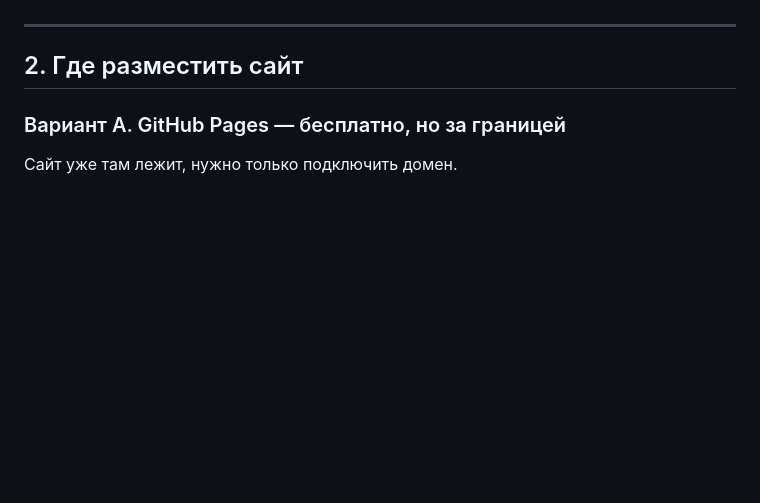
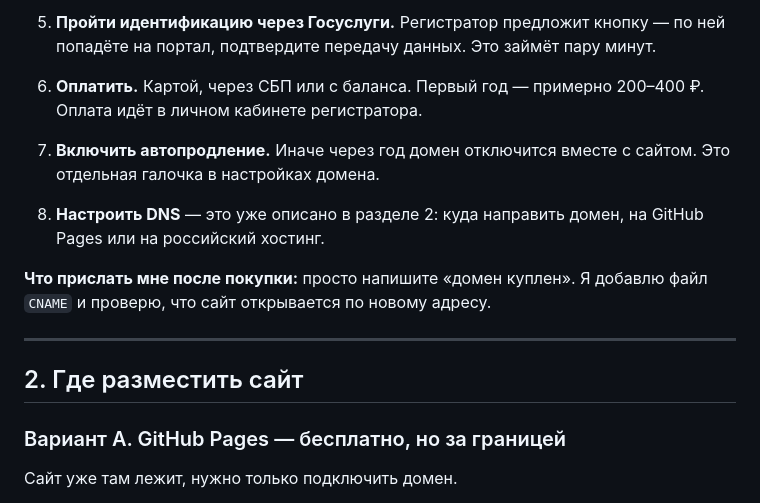
Before and after one commit to tokerjum-stack/tatyana-cosmetolog, a Markdown page: ПУБЛИКАЦИЯ.md, the part around one of its changes. GitHub-like rendering; blank space fills up the shorter version.

```diff
--- a/ПУБЛИКАЦИЯ.md
+++ b/ПУБЛИКАЦИЯ.md
@@ -31,3 +90,17 @@
+5. **Пройти идентификацию через Госуслуги.** Регистратор предложит кнопку — по ней
+   попадёте на портал, подтвердите передачу данных. Это займёт пару минут.
+
+6. **Оплатить.** Картой, через СБП или с баланса. Первый год — примерно 200–400 ₽.
+   Оплата идёт в личном кабинете регистратора.
+
+7. **Включить автопродление.** Иначе через год домен отключится вместе с сайтом.
+   Это отдельная галочка в настройках домена.
+
+8. **Настроить DNS** — это уже описано в разделе 2: куда направить домен, на GitHub Pages
+   или на российский хостинг.
+
+**Что прислать мне после покупки:** просто напишите «домен куплен». Я добавлю файл `CNAME`
+и проверю, что сайт открывается по новому адресу.
 
 ---
 
```
Also changed, not shown: other parts of ПУБЛИКАЦИЯ.md (+64 -5 lines).
